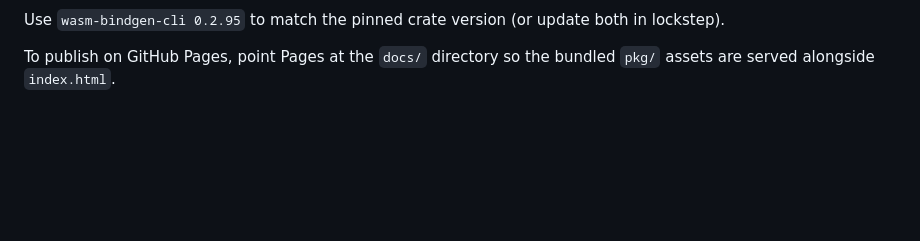
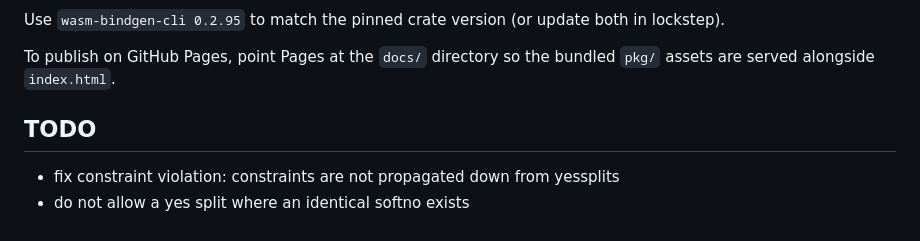
Before and after one commit to nestordemeure/anagram_design, a Markdown page: README.md, the part around the change. Drawn GitHub-style; blank space fills up the shorter version.

Commit message:
added bug list

```diff
--- a/README.md
+++ b/README.md
@@ -153,3 +153,8 @@ python3 -m http.server 8000 --directory docs
 Use `wasm-bindgen-cli 0.2.95` to match the pinned crate version (or update both in lockstep).
 
 To publish on GitHub Pages, point Pages at the `docs/` directory so the bundled `pkg/` assets are served alongside `index.html`.
+
+## TODO
+
+* fix constraint violation: constraints are not propagated down from yessplits
+* do not allow a yes split where an identical softno exists
```
